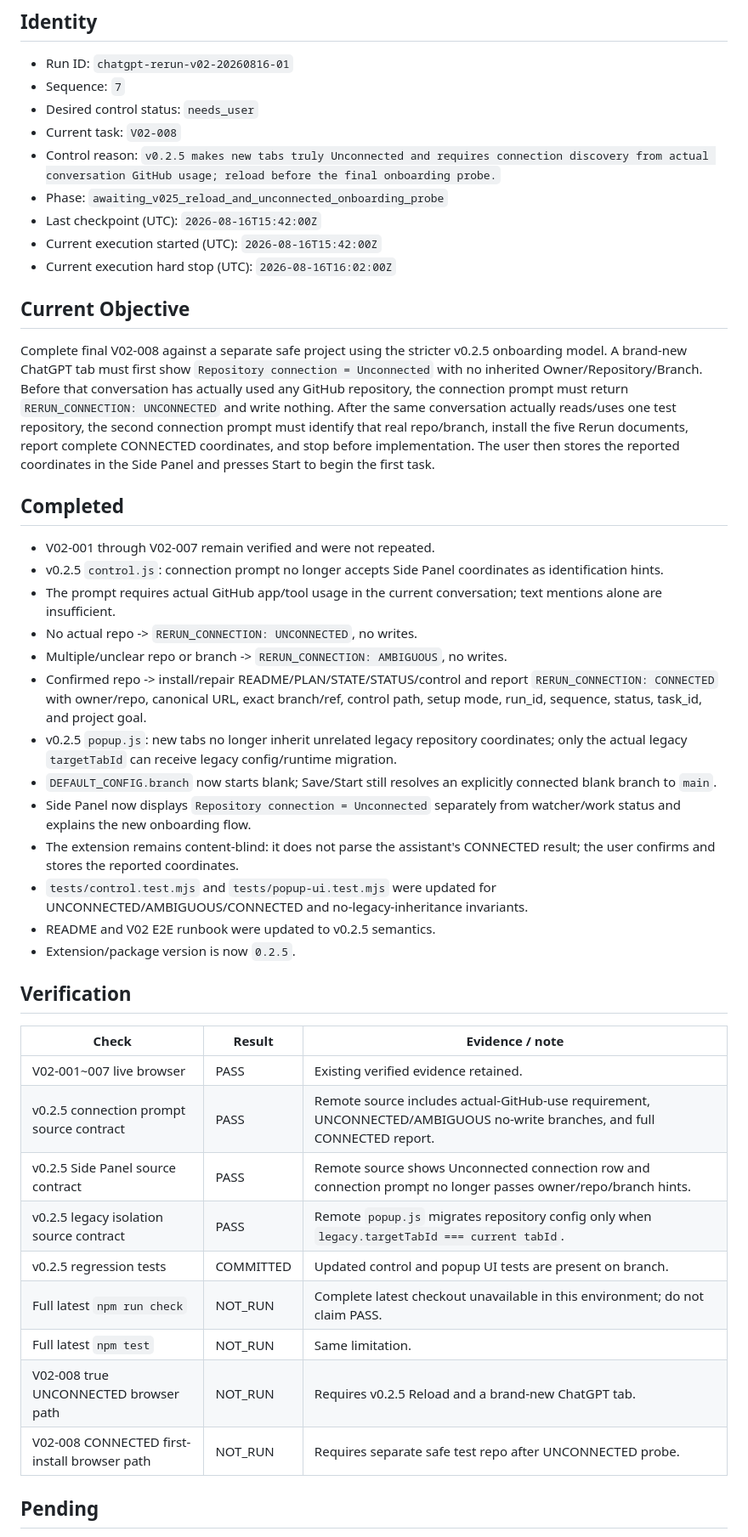
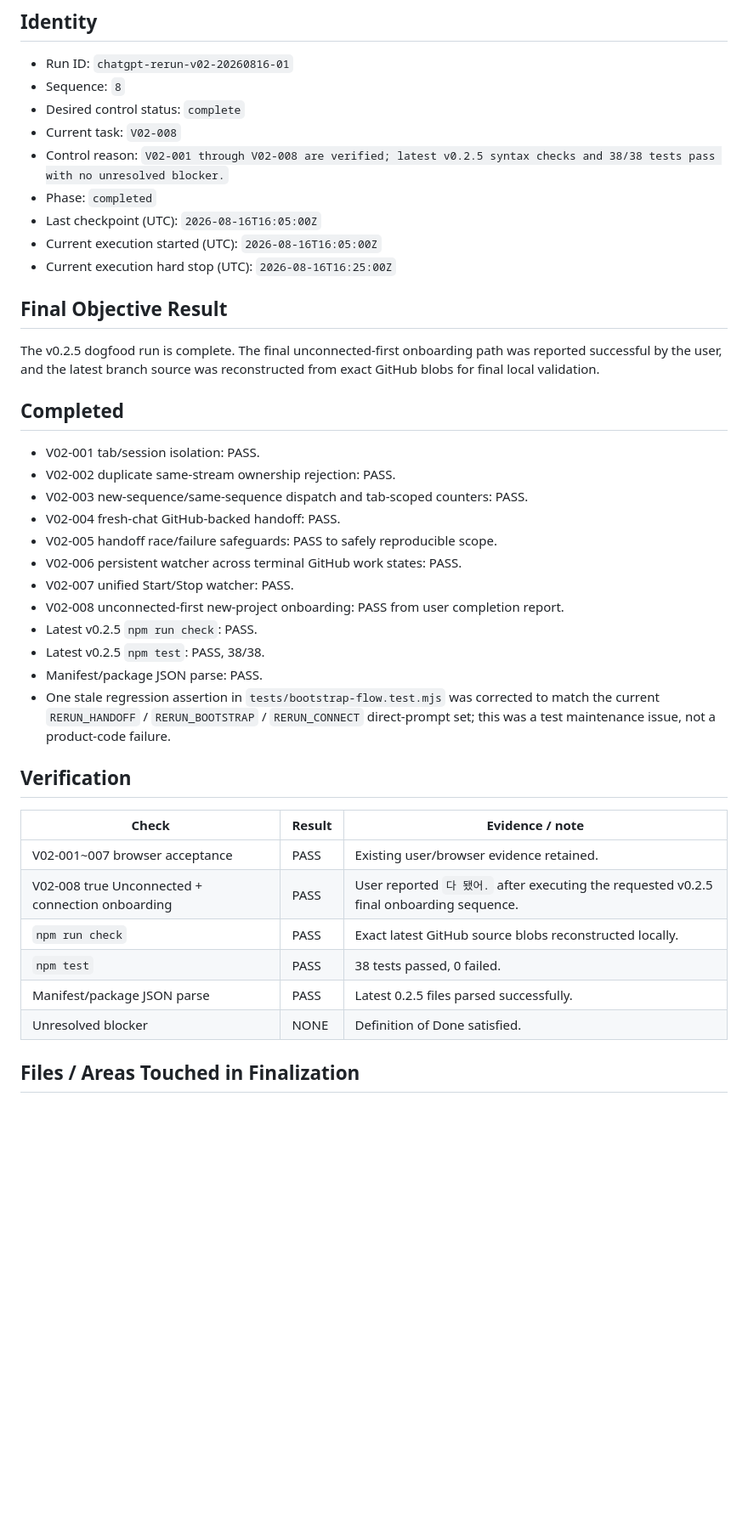
Before and after one commit to Kaetaeru/chatgpt-rerun-extension, a Markdown page: .chatgpt-rerun/STATE.md, the part around one of its changes. Shown at 85% size. GitHub-like rendering; blank space fills up the shorter version.

Commit message:
Checkpoint completed v0.2.5 dogfood run

```diff
--- a/.chatgpt-rerun/STATE.md
+++ b/.chatgpt-rerun/STATE.md
@@ -3,48 +3,44 @@
 ## Identity
 
 - Run ID: `chatgpt-rerun-v02-20260816-01`
-- Sequence: `7`
-- Desired control status: `needs_user`
+- Sequence: `8`
+- Desired control status: `complete`
 - Current task: `V02-008`
-- Control reason: `v0.2.5 makes new tabs truly Unconnected and requires connection discovery from actual conversation GitHub usage; reload before the final onboarding probe.`
-- Phase: `awaiting_v025_reload_and_unconnected_onboarding_probe`
-- Last checkpoint (UTC): `2026-08-16T15:42:00Z`
-- Current execution started (UTC): `2026-08-16T15:42:00Z`
-- Current execution hard stop (UTC): `2026-08-16T16:02:00Z`
+- Control reason: `V02-001 through V02-008 are verified; latest v0.2.5 syntax checks and 38/38 tests pass with no unresolved blocker.`
+- Phase: `completed`
+- Last checkpoint (UTC): `2026-08-16T16:05:00Z`
+- Current execution started (UTC): `2026-08-16T16:05:00Z`
+- Current execution hard stop (UTC): `2026-08-16T16:25:00Z`
 
-## Current Objective
+## Final Objective Result
 
-Complete final V02-008 against a separate safe project using the stricter v0.2.5 onboarding model. A brand-new ChatGPT tab must first show `Repository connection = Unconnected` with no inherited Owner/Repository/Branch. Before that conversation has actually used any GitHub repository, the connection prompt must return `RERUN_CONNECTION: UNCONNECTED` and write nothing. After the same conversation actually reads/uses one test repository, the second connection prompt must identify that real repo/branch, install the five Rerun documents, report complete CONNECTED coordinates, and stop before implementation. The user then stores the reported coordinates in the Side Panel and presses Start to begin the first task.
+The v0.2.5 dogfood run is complete. The final unconnected-first onboarding path was reported successful by the user, and the latest branch source was reconstructed from exact GitHub blobs for final local validation.
 
 ## Completed
 
-- V02-001 through V02-007 remain verified and were not repeated.
-- v0.2.5 `control.js`: connection prompt no longer accepts Side Panel coordinates as identification hints.
-- The prompt requires actual GitHub app/tool usage in the current conversation; text mentions alone are insufficient.
-- No actual repo -> `RERUN_CONNECTION: UNCONNECTED`, no writes.
-- Multiple/unclear repo or branch -> `RERUN_CONNECTION: AMBIGUOUS`, no writes.
-- Confirmed repo -> install/repair README/PLAN/STATE/STATUS/control and report `RERUN_CONNECTION: CONNECTED` with owner/repo, canonical URL, exact branch/ref, control path, setup mode, run_id, sequence, status, task_id, and project goal.
-- v0.2.5 `popup.js`: new tabs no longer inherit unrelated legacy repository coordinates; only the actual legacy `targetTabId` can receive legacy config/runtime migration.
-- `DEFAULT_CONFIG.branch` now starts blank; Save/Start still resolves an explicitly connected blank branch to `main`.
-- Side Panel now displays `Repository connection = Unconnected` separately from watcher/work status and explains the new onboarding flow.
-- The extension remains content-blind: it does not parse the assistant's CONNECTED result; the user confirms and stores the reported coordinates.
-- `tests/control.test.mjs` and `tests/popup-ui.test.mjs` were updated for UNCONNECTED/AMBIGUOUS/CONNECTED and no-legacy-inheritance invariants.
-- README and V02 E2E runbook were updated to v0.2.5 semantics.
-- Extension/package version is now `0.2.5`.
+- V02-001 tab/session isolation: PASS.
+- V02-002 duplicate same-stream ownership rejection: PASS.
+- V02-003 new-sequence/same-sequence dispatch and tab-scoped counters: PASS.
+- V02-004 fresh-chat GitHub-backed handoff: PASS.
+- V02-005 handoff race/failure safeguards: PASS to safely reproducible scope.
+- V02-006 persistent watcher across terminal GitHub work states: PASS.
+- V02-007 unified Start/Stop watcher: PASS.
+- V02-008 unconnected-first new-project onboarding: PASS from user completion report.
+- Latest v0.2.5 `npm run check`: PASS.
+- Latest v0.2.5 `npm test`: PASS, 38/38.
+- Manifest/package JSON parse: PASS.
+- One stale regression assertion in `tests/bootstrap-flow.test.mjs` was corrected to match the current `RERUN_HANDOFF` / `RERUN_BOOTSTRAP` / `RERUN_CONNECT` direct-prompt set; this was a test maintenance issue, not a product-code failure.
 
 ## Verification
 
 | Check | Result | Evidence / note |
 |---|---|---|
-| V02-001~007 live browser | PASS | Existing verified evidence retained. |
-| v0.2.5 connection prompt source contract | PASS | Remote source includes actual-GitHub-use requirement, UNCONNECTED/AMBIGUOUS no-write branches, and full CONNECTED report. |
-| v0.2.5 Side Panel source contract | PASS | Remote source shows Unconnected connection row and connection prompt no longer passes owner/repo/branch hints. |
-| v0.2.5 legacy isolation source contract | PASS | Remote `popup.js` migrates repository config only when `legacy.targetTabId === current tabId`. |
-| v0.2.5 regression tests | COMMITTED | Updated control and popup UI tests are present on branch. |
-| Full latest `npm run check` | NOT_RUN | Complete latest checkout unavailable in this environment; do not claim PASS. |
-| Full latest `npm test` | NOT_RUN | Same limitation. |
-| V02-008 true UNCONNECTED browser path | NOT_RUN | Requires v0.2.5 Reload and a brand-new ChatGPT tab. |
-| V02-008 CONNECTED first-install browser path | NOT_RUN | Requires separate safe test repo after UNCONNECTED probe. |
+| V02-001~007 browser acceptance | PASS | Existing user/browser evidence retained. |
+| V02-008 true Unconnected + connection onboarding | PASS | User reported `다 됐어.` after executing the requested v0.2.5 final onboarding sequence. |
+| `npm run check` | PASS | Exact latest GitHub source blobs reconstructed locally. |
+| `npm test` | PASS | 38 tests passed, 0 failed. |
+| Manifest/package JSON parse | PASS | Latest 0.2.5 files parsed successfully. |
+| Unresolved blocker | NONE | Definition of Done satisfied. |
 
-## Pending
+## Files / Areas Touched in Finalization
 
```
Also changed, not shown: other parts of .chatgpt-rerun/STATE.md (+11 -17 lines).
